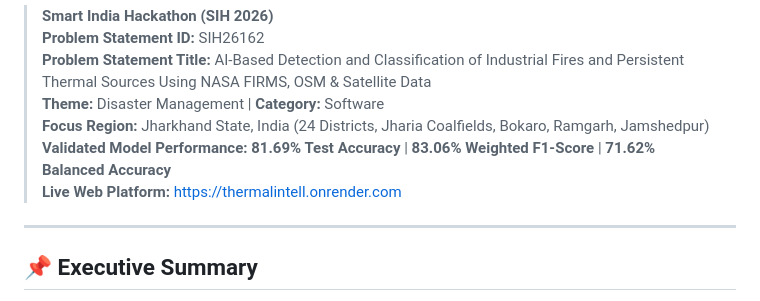
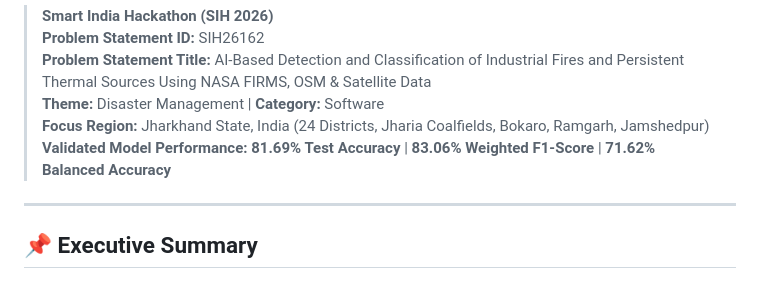
Before and after one commit to Harsh-1829/AI-Based-Detection-and-Classification-of-Industrial-Fires-, a Markdown page: README.md, the part around the change. Rendered like a GitHub page.

```diff
--- a/README.md
+++ b/README.md
@@ -6,7 +6,6 @@
 > **Theme:** Disaster Management | **Category:** Software
 > **Focus Region:** Jharkhand State, India (24 Districts, Jharia Coalfields, Bokaro, Ramgarh, Jamshedpur)
 > **Validated Model Performance:** **81.69% Test Accuracy** | **83.06% Weighted F1-Score** | **71.62% Balanced Accuracy**
-> **Live Web Platform:** [https://thermalintell.onrender.com](https://thermalintell.onrender.com)
 
 ---
 
```
